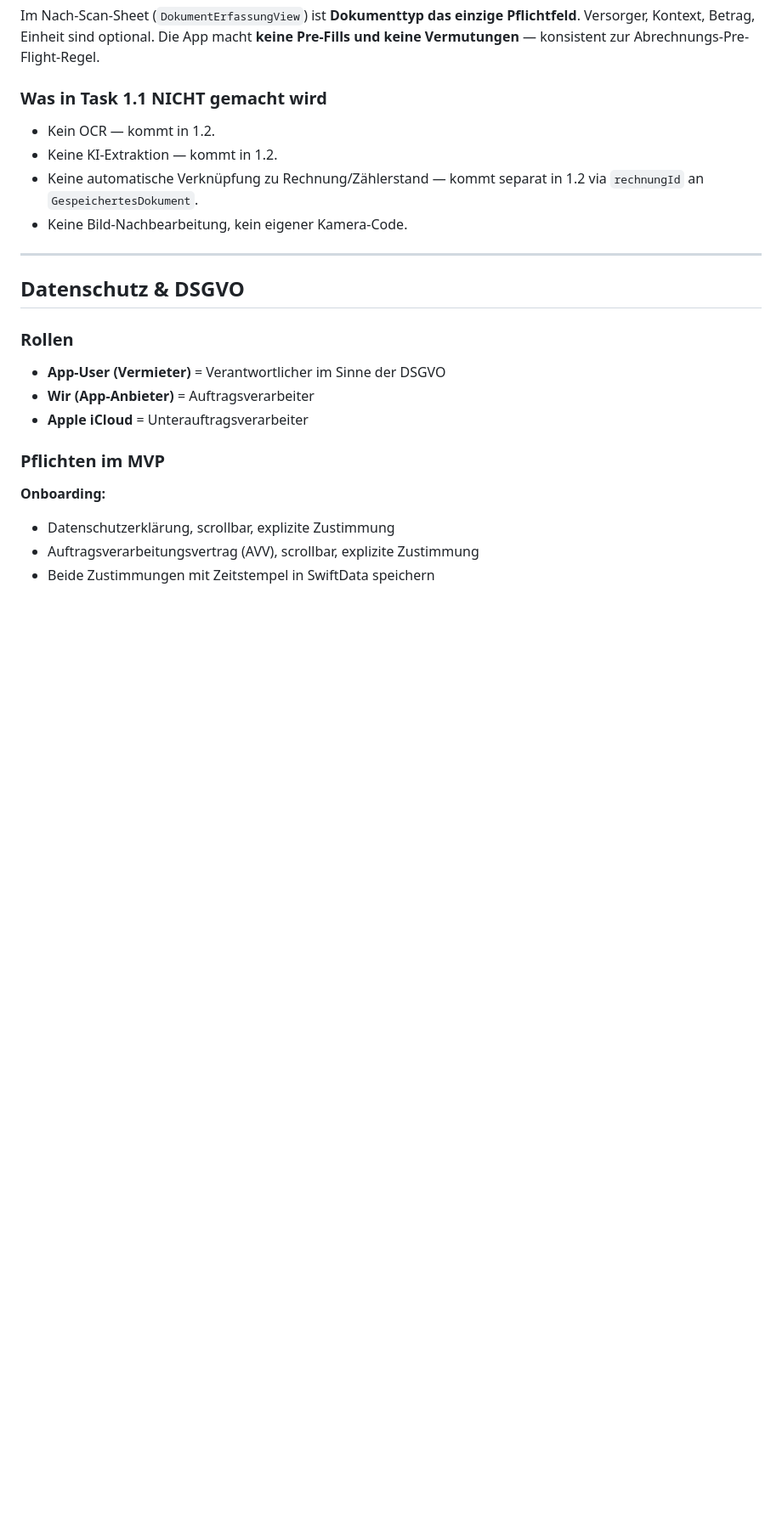
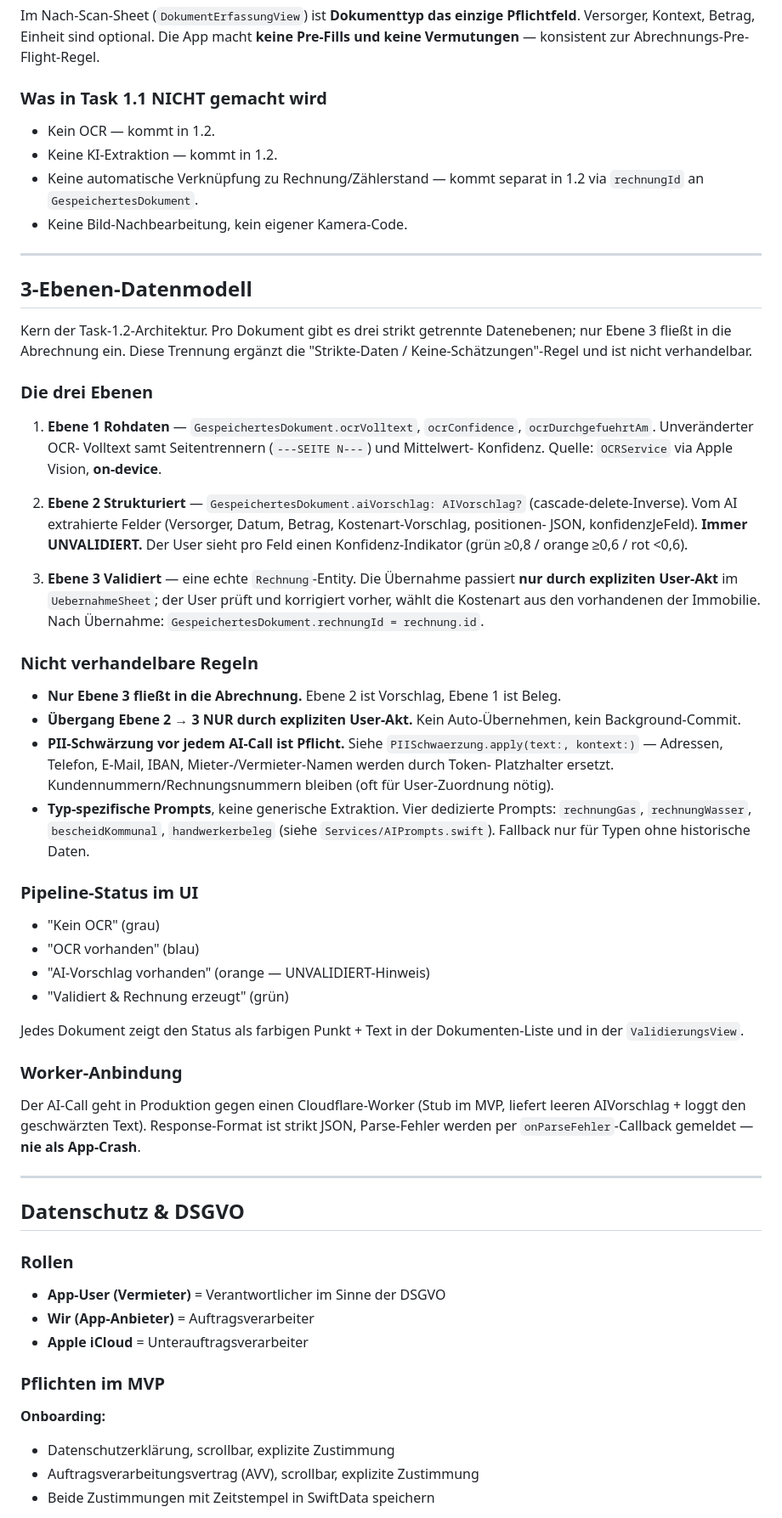
Before and after one commit to frankknebeljanssen-create/Nebenkostenabrechnung, a Markdown page: CLAUDE.md, the part around the change. Shown at 85% size. Drawn GitHub-style; blank space fills up the shorter version.

Commit message:
docs(ai): CLAUDE.md Abschnitt "3-Ebenen-Datenmodell"
Neuer Architektur-Abschnitt (zwischen Scan-Architektur und DSGVO):

- Die drei Ebenen: Rohdaten (OCR) / Strukturiert (AI-Vorschlag,
  UNVALIDIERT) / Validiert (Rechnung-Entity).
- Nicht verhandelbare Regeln: nur Ebene 3 fließt in die Abrechnung;
  Ebene 2 → 3 NUR durch expliziten User-Akt; PII-Schwärzung vor
  jedem AI-Call; typ-spezifische Prompts statt generischer Extrak-
  tion.
- Pipeline-Status-Badges im UI: grau / blau / orange / grün.
- Worker-Anbindung via Cloudflare (Stub im MVP); strikt JSON,
  Parse-Fehler werden per Callback gemeldet, nie als App-Crash.

Co-Authored-By: Claude Opus 4.7 (1M context) <noreply@anthropic.com>

```diff
--- a/CLAUDE.md
+++ b/CLAUDE.md
@@ -307,6 +307,69 @@ konsistent zur Abrechnungs-Pre-Flight-Regel.
 
 ---
 
+## 3-Ebenen-Datenmodell
+
+Kern der Task-1.2-Architektur. Pro Dokument gibt es drei strikt
+getrennte Datenebenen; nur Ebene 3 fließt in die Abrechnung ein.
+Diese Trennung ergänzt die "Strikte-Daten / Keine-Schätzungen"-Regel
+und ist nicht verhandelbar.
+
+### Die drei Ebenen
+
+1. **Ebene 1 Rohdaten** — `GespeichertesDokument.ocrVolltext`,
+   `ocrConfidence`, `ocrDurchgefuehrtAm`. Unveränderter OCR-
+   Volltext samt Seitentrennern (`---SEITE N---`) und Mittelwert-
+   Konfidenz. Quelle: `OCRService` via Apple Vision, **on-device**.
+
+2. **Ebene 2 Strukturiert** — `GespeichertesDokument.aiVorschlag:
+   AIVorschlag?` (cascade-delete-Inverse). Vom AI extrahierte
+   Felder (Versorger, Datum, Betrag, Kostenart-Vorschlag, positionen-
+   JSON, konfidenzJeFeld). **Immer UNVALIDIERT.** Der User sieht
+   pro Feld einen Konfidenz-Indikator (grün ≥0,8 / orange ≥0,6 /
+   rot <0,6).
+
+3. **Ebene 3 Validiert** — eine echte `Rechnung`-Entity. Die
+   Übernahme passiert **nur durch expliziten User-Akt** im
+   `UebernahmeSheet`; der User prüft und korrigiert vorher,
+   wählt die Kostenart aus den vorhandenen der Immobilie. Nach
+   Übernahme: `GespeichertesDokument.rechnungId = rechnung.id`.
+
+### Nicht verhandelbare Regeln
+
+- **Nur Ebene 3 fließt in die Abrechnung.** Ebene 2 ist Vorschlag,
+  Ebene 1 ist Beleg.
+- **Übergang Ebene 2 → 3 NUR durch expliziten User-Akt.** Kein
+  Auto-Übernehmen, kein Background-Commit.
+- **PII-Schwärzung vor jedem AI-Call ist Pflicht.** Siehe
+  `PIISchwaerzung.apply(text:, kontext:)` — Adressen, Telefon,
+  E-Mail, IBAN, Mieter-/Vermieter-Namen werden durch Token-
+  Platzhalter ersetzt. Kundennummern/Rechnungsnummern bleiben
+  (oft für User-Zuordnung nötig).
+- **Typ-spezifische Prompts**, keine generische Extraktion. Vier
+  dedizierte Prompts: `rechnungGas`, `rechnungWasser`,
+  `bescheidKommunal`, `handwerkerbeleg` (siehe
+  `Services/AIPrompts.swift`). Fallback nur für Typen ohne
+  historische Daten.
+
+### Pipeline-Status im UI
+
+- "Kein OCR" (grau)
+- "OCR vorhanden" (blau)
+- "AI-Vorschlag vorhanden" (orange — UNVALIDIERT-Hinweis)
+- "Validiert & Rechnung erzeugt" (grün)
+
+Jedes Dokument zeigt den Status als farbigen Punkt + Text in der
+Dokumenten-Liste und in der `ValidierungsView`.
+
+### Worker-Anbindung
+
+Der AI-Call geht in Produktion gegen einen Cloudflare-Worker
+(Stub im MVP, liefert leeren AIVorschlag + loggt den geschwärzten
+Text). Response-Format ist strikt JSON, Parse-Fehler werden per
+`onParseFehler`-Callback gemeldet — **nie als App-Crash**.
+
+---
+
 ## Datenschutz & DSGVO
 
 ### Rollen
```
